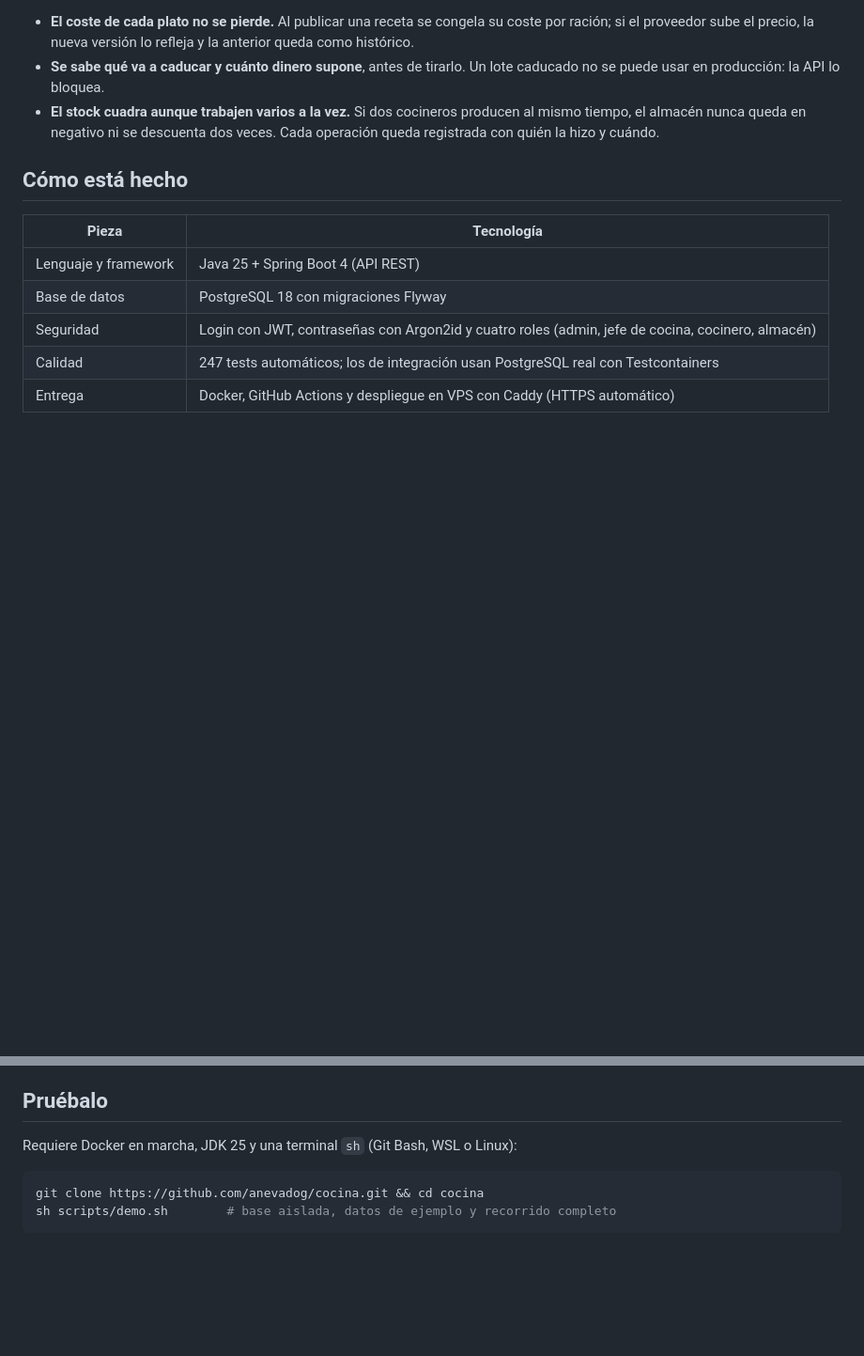
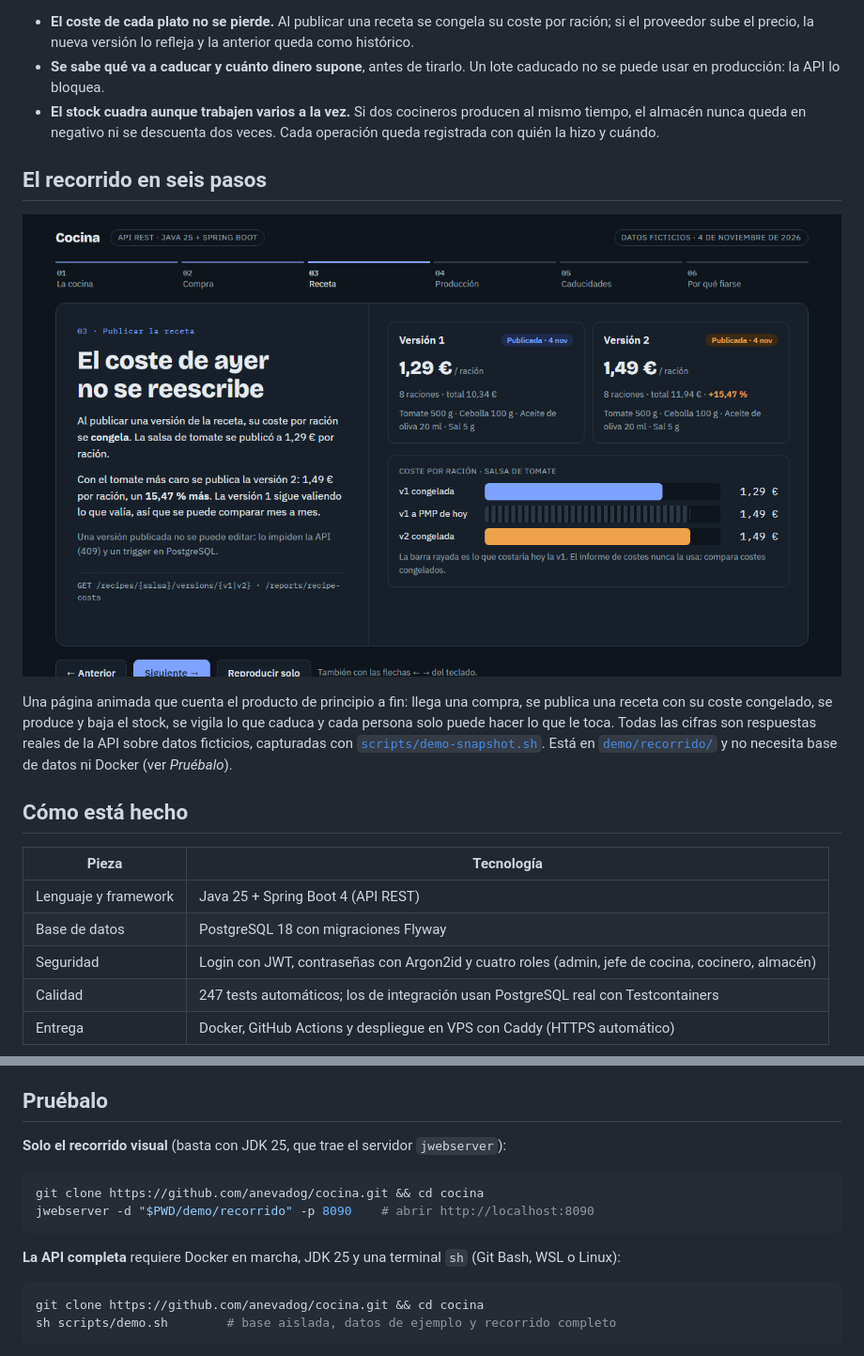
Before and after one commit to anevadog/cocina, a Markdown page: README.md, 2 parts joined by grey strips. Shown at 94% size. Rendered like a GitHub page; pictures changed too: docs/img/recorrido-receta.png (added); blank space fills up the shorter version.

Commit message:
docs: feature visual walkthrough in README

````diff
--- a/README.md
+++ b/README.md
@@ -21,6 +21,18 @@ almacén, cuánto cuesta de verdad cada plato y qué hay que producir hoy.
   almacén nunca queda en negativo ni se descuenta dos veces. Cada operación queda registrada con quién
   la hizo y cuándo.
 
+## El recorrido en seis pasos
+
+![Escena del recorrido: la versión 1 de la salsa conserva su coste de 1,29 € por ración y la versión 2 sube a 1,49 € tras encarecerse el tomate](docs/img/recorrido-receta.png)
+
+Una página animada que cuenta el producto de principio a fin: llega una compra, se publica una
+receta con su coste congelado, se produce y baja el stock, se vigila lo que caduca y cada persona
+solo puede hacer lo que le toca. Todas las cifras son respuestas reales de la API sobre datos
+ficticios, capturadas con [`scripts/demo-snapshot.sh`](scripts/demo-snapshot.sh). Está en
+[`demo/recorrido/`](demo/recorrido/) y no necesita base de datos ni Docker (ver *Pruébalo*).
+
+<!-- RECORRIDO: añadir aquí el enlace público al recorrido cuando se aloje -->
+
 ## Cómo está hecho
 
 | Pieza | Tecnología |
@@ -36,7 +48,14 @@ arquitectura impide que un módulo se salte las fronteras de otro.
 
 ## Pruébalo
 
-Requiere Docker en marcha, JDK 25 y una terminal `sh` (Git Bash, WSL o Linux):
+**Solo el recorrido visual** (basta con JDK 25, que trae el servidor `jwebserver`):
+
+```bash
+git clone https://github.com/anevadog/cocina.git && cd cocina
+jwebserver -d "$PWD/demo/recorrido" -p 8090    # abrir http://localhost:8090
+```
+
+**La API completa** requiere Docker en marcha, JDK 25 y una terminal `sh` (Git Bash, WSL o Linux):
 
 ```bash
 git clone https://github.com/anevadog/cocina.git && cd cocina
````
Also changed, not shown: docs/demo.md (+2 -1 lines).
